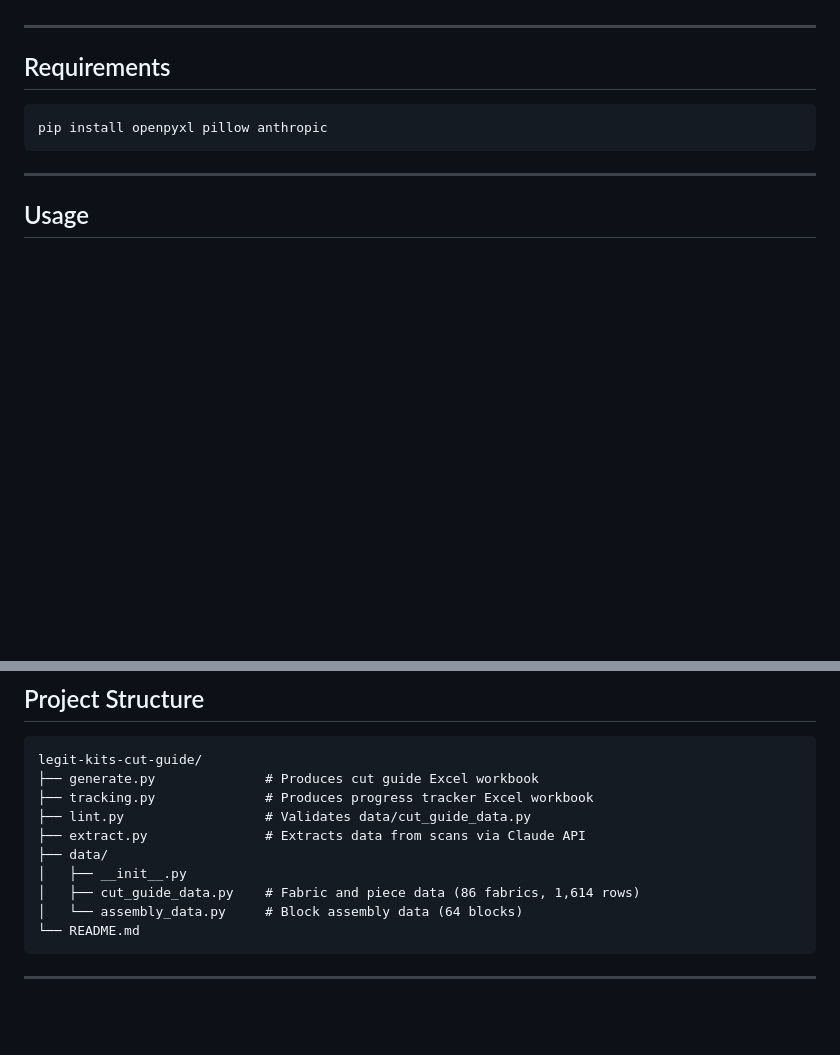
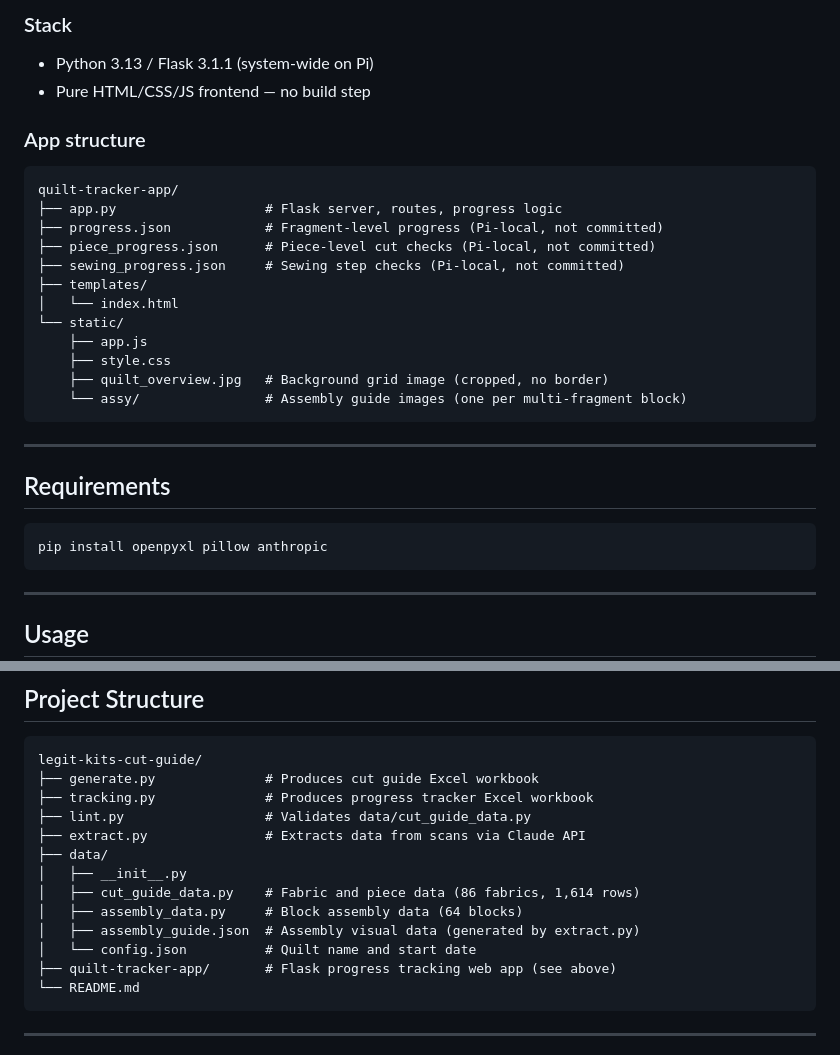
Before and after one commit to Peterh226/legit-kits-cut-guide, a Markdown page: README.md, 2 parts joined by grey strips. Drawn GitHub-style; blank space fills up the shorter version.

````diff
--- a/README.md
+++ b/README.md
@@ -24,3 +71,24 @@ Progress tracker workbook with 6 sheets including piece counts by fabric and a b
+### Stack
+
+- Python 3.13 / Flask 3.1.1 (system-wide on Pi)
+- Pure HTML/CSS/JS frontend — no build step
+
+### App structure
+
+```
+quilt-tracker-app/
+├── app.py                   # Flask server, routes, progress logic
+├── progress.json            # Fragment-level progress (Pi-local, not committed)
+├── piece_progress.json      # Piece-level cut checks (Pi-local, not committed)
+├── sewing_progress.json     # Sewing step checks (Pi-local, not committed)
+├── templates/
+│   └── index.html
+└── static/
+    ├── app.js
+    ├── style.css
+    ├── quilt_overview.jpg   # Background grid image (cropped, no border)
+    └── assy/                # Assembly guide images (one per multi-fragment block)
+```
 
 ---
 
@@ -79,7 +147,10 @@ legit-kits-cut-guide/
 ├── data/
 │   ├── __init__.py
 │   ├── cut_guide_data.py    # Fabric and piece data (86 fabrics, 1,614 rows)
-│   └── assembly_data.py     # Block assembly data (64 blocks)
+│   ├── assembly_data.py     # Block assembly data (64 blocks)
+│   ├── assembly_guide.json  # Assembly visual data (generated by extract.py)
+│   └── config.json          # Quilt name and start date
+├── quilt-tracker-app/       # Flask progress tracking web app (see above)
 └── README.md
 ```
 
````
Also changed, not shown: other parts of README.md (+47 -0 lines).
